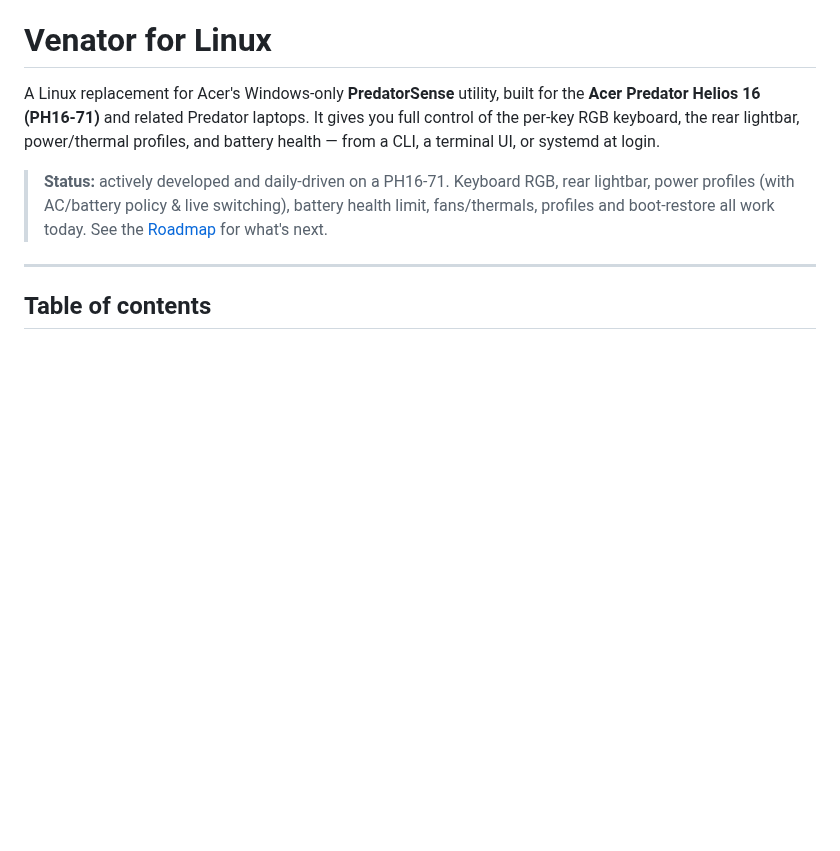
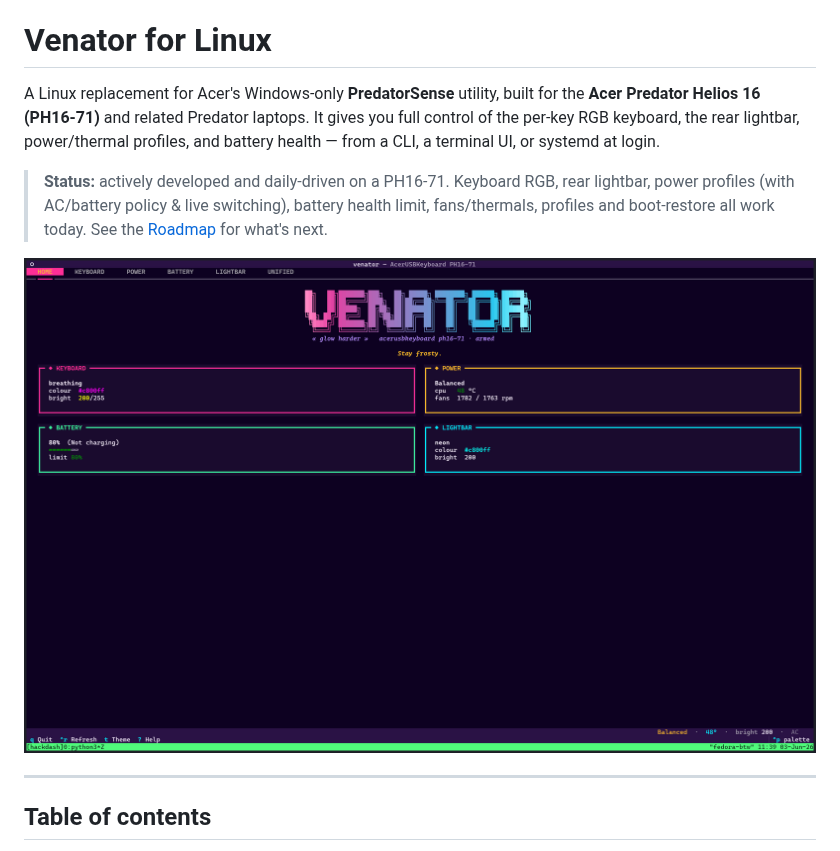
Before and after one commit to Exyons/Venator, a Markdown page: README.md, the part around the change. GitHub-like rendering; pictures changed too: assets/tui.png (added); blank space fills up the shorter version.

Commit message:
Added tui screenshot in README

```diff
--- a/README.md
+++ b/README.md
@@ -10,6 +10,8 @@ terminal UI, or systemd at login.
 > Keyboard RGB, rear lightbar, power profiles (with AC/battery policy &
 > live switching), battery health limit, fans/thermals, profiles and
 > boot‑restore all work today. See the [Roadmap](#roadmap) for what's next.
+
+![tui-screenshot](./assets/tui.png)
 
 ---
 
```
